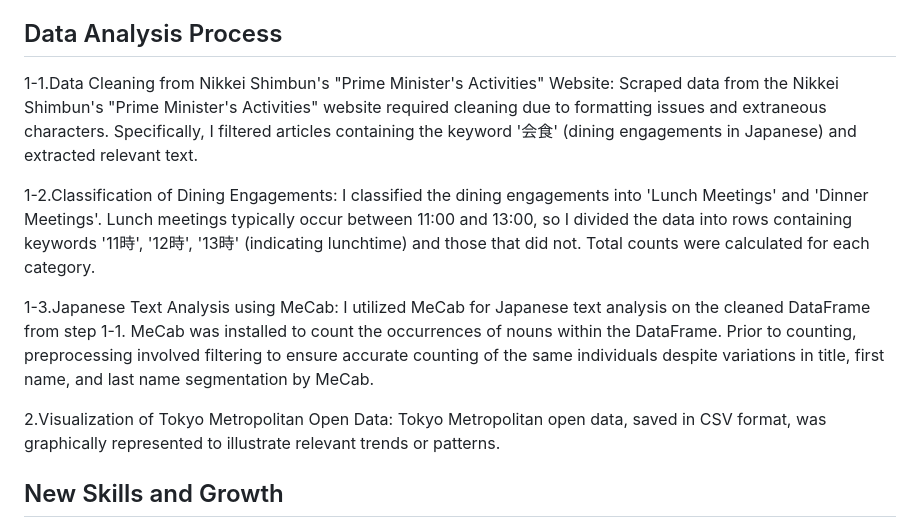
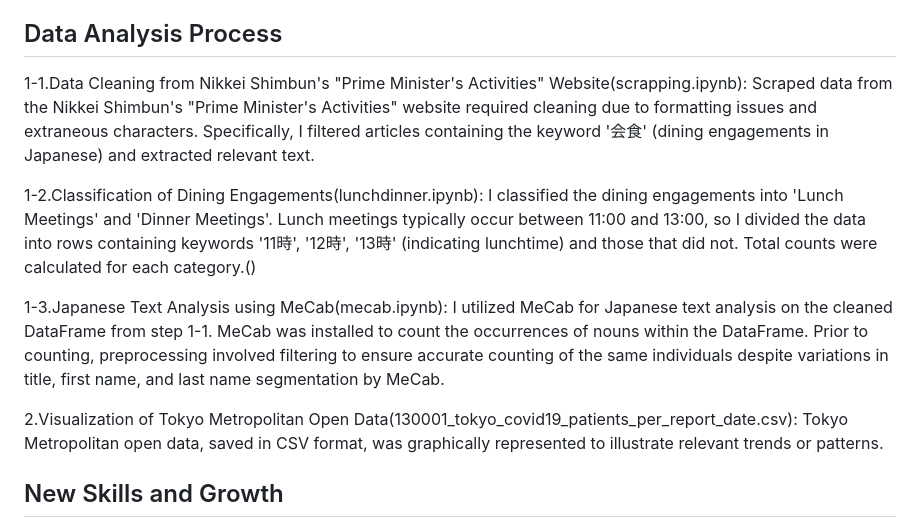
Before and after one commit to riyonakasaka/Project_2, a Markdown page: README.md, the part around the change. GitHub-like rendering.

```diff
--- a/README.md
+++ b/README.md
@@ -23,13 +23,14 @@ All articles from the "Prime Minister's Activities" section on the Nikkei Shimbu
 Data on the number of COVID-19 infections from January 2020 to May 2023 was collected from official announcements and publications by the Tokyo Metropolitan Government(https://catalog.data.metro.tokyo.lg.jp/dataset/t000055d0000000397).
 
 ## Data Analysis Process
-1-1.Data Cleaning from Nikkei Shimbun's "Prime Minister's Activities" Website: Scraped data from the Nikkei Shimbun's "Prime Minister's Activities" website required cleaning due to formatting issues and extraneous characters. Specifically, I filtered articles containing the keyword '会食' (dining engagements in Japanese) and extracted relevant text.
+1-1.Data Cleaning from Nikkei Shimbun's "Prime Minister's Activities" Website(scrapping.ipynb): Scraped data from the Nikkei Shimbun's "Prime Minister's Activities" website required cleaning due to formatting issues and extraneous characters. Specifically, I filtered articles containing the keyword '会食' (dining engagements in Japanese) and extracted relevant text.
 
-1-2.Classification of Dining Engagements: I classified the dining engagements into 'Lunch Meetings' and 'Dinner Meetings'. Lunch meetings typically occur between 11:00 and 13:00, so I divided the data into rows containing keywords '11時', '12時', '13時' (indicating lunchtime) and those that did not. Total counts were calculated for each category.
+1-2.Classification of Dining Engagements(lunchdinner.ipynb): I classified the dining engagements into 'Lunch Meetings' and 'Dinner Meetings'. Lunch meetings typically occur between 11:00 and 13:00, so I divided the data into rows containing keywords '11時', '12時', '13時' (indicating lunchtime) and those that did not. Total counts were calculated for each category.()
 
-1-3.Japanese Text Analysis using MeCab: I utilized MeCab for Japanese text analysis on the cleaned DataFrame from step 1-1. MeCab was installed to count the occurrences of nouns within the DataFrame. Prior to counting, preprocessing involved filtering to ensure accurate counting of the same individuals despite variations in title, first name, and last name segmentation by MeCab.
 
-2.Visualization of Tokyo Metropolitan Open Data: Tokyo Metropolitan open data, saved in CSV format, was graphically represented to illustrate relevant trends or patterns.
+1-3.Japanese Text Analysis using MeCab(mecab.ipynb): I utilized MeCab for Japanese text analysis on the cleaned DataFrame from step 1-1. MeCab was installed to count the occurrences of nouns within the DataFrame. Prior to counting, preprocessing involved filtering to ensure accurate counting of the same individuals despite variations in title, first name, and last name segmentation by MeCab.
+
+2.Visualization of Tokyo Metropolitan Open Data(130001_tokyo_covid19_patients_per_report_date.csv): Tokyo Metropolitan open data, saved in CSV format, was graphically represented to illustrate relevant trends or patterns.
 
 ## New Skills and Growth
 
```
